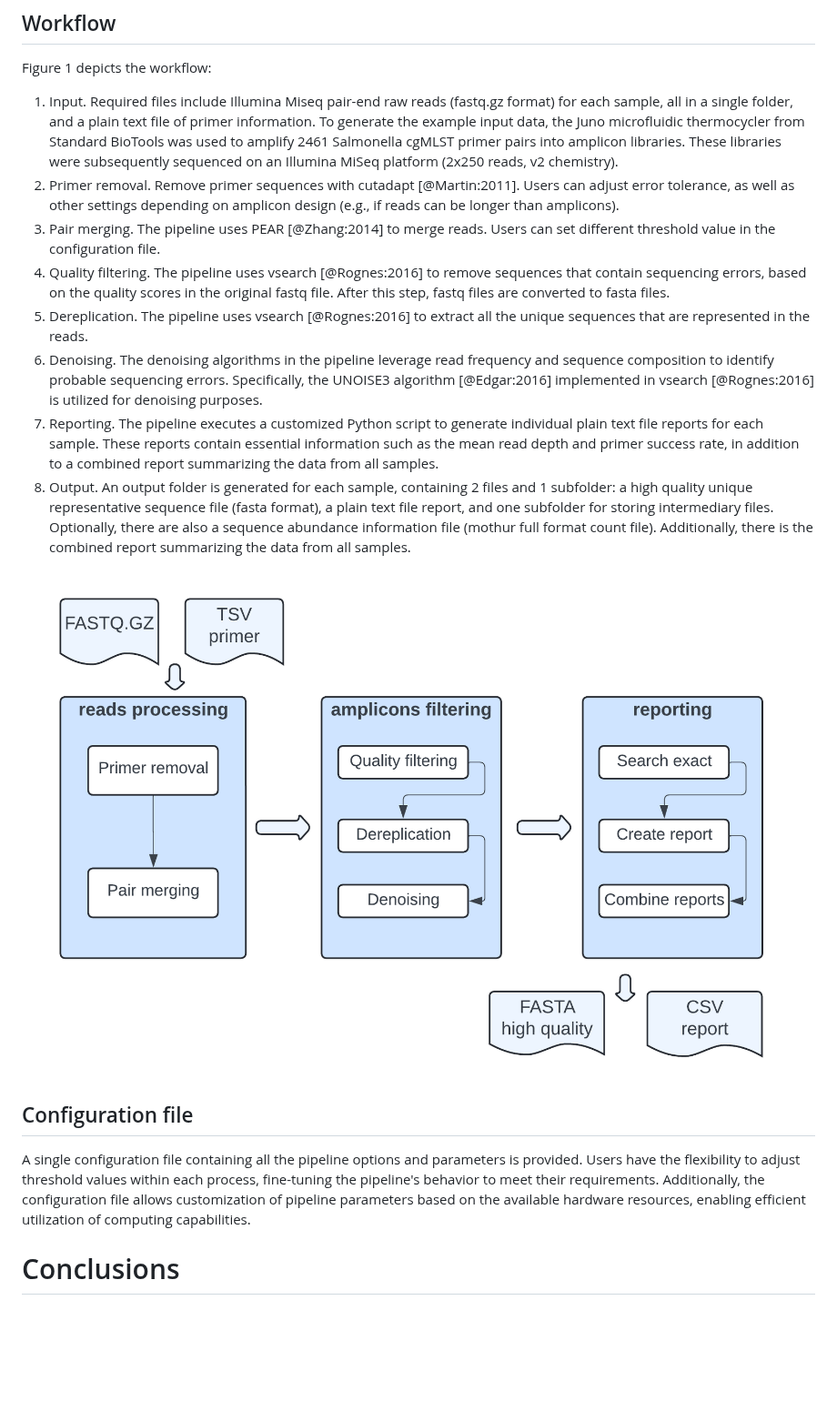
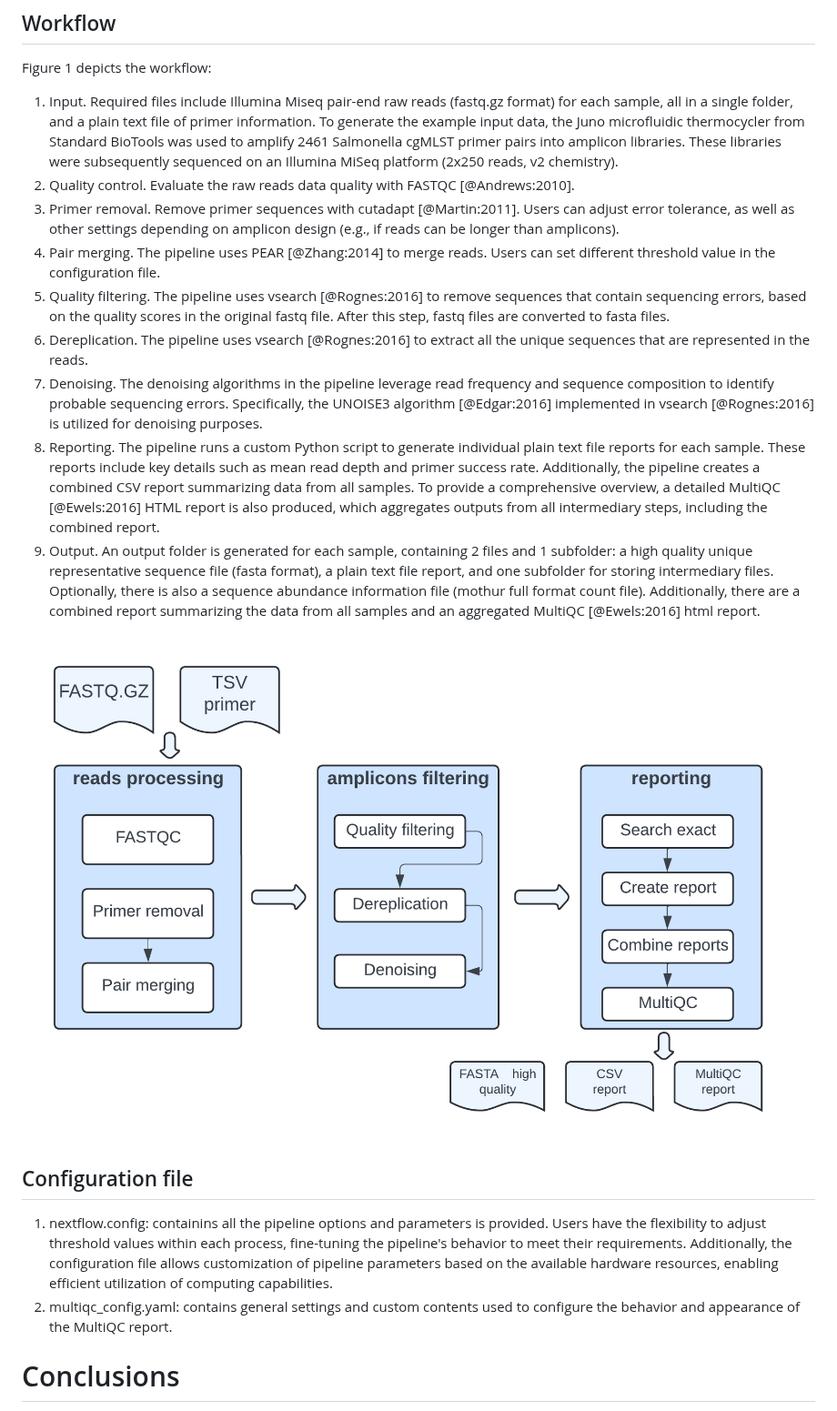
Before and after one commit to ncezid-biome/HMAS-QC-Pipeline2, a Markdown page: paper.md, the part around the change. Shown at 91% size. Drawn GitHub-style; pictures changed too: HMAS2_FLOWCHART_PAPER_1.png (added); blank space fills up the shorter version.

Commit message:
updating joss paper

```diff
--- a/paper.md
+++ b/paper.md
@@ -42,21 +42,23 @@ Targeted next-generation sequencing (NGS) methods, like 16S amplicon sequencing,
 ## Workflow
 Figure 1 depicts the workflow:
 1. Input.  Required files include Illumina Miseq pair-end raw reads (fastq.gz format) for each sample, all in a single folder, and a plain text file of primer information. To generate the example input data, the Juno microfluidic thermocycler from Standard BioTools was used to amplify 2461 Salmonella cgMLST primer pairs into amplicon libraries. These libraries were subsequently sequenced on an Illumina MiSeq platform (2x250 reads, v2 chemistry).
-2. Primer removal.  Remove primer sequences with cutadapt [@Martin:2011]. Users can adjust error tolerance, as well as other settings depending on amplicon design (e.g., if reads can be longer than amplicons).
-3. Pair merging.  The pipeline uses PEAR [@Zhang:2014] to merge reads. Users can set different threshold value in the configuration file.
-4. Quality filtering.  The pipeline uses vsearch [@Rognes:2016] to remove sequences that contain sequencing errors, based on the quality scores in the original fastq file. After this step, fastq files are converted to fasta files.
-5. Dereplication.  The pipeline uses vsearch [@Rognes:2016] to extract all the unique sequences that are represented in the reads.
-6. Denoising.   The denoising algorithms in the pipeline leverage read frequency and sequence composition to identify probable sequencing errors. Specifically, the UNOISE3 algorithm [@Edgar:2016] implemented in vsearch [@Rognes:2016] is utilized for denoising purposes.
-7. Reporting.  The pipeline executes a customized Python script to generate individual plain text file reports for each sample. These reports contain essential information such as the mean read depth and primer success rate, in addition to a combined report summarizing the data from all samples.
-8. Output.  An output folder is generated for each sample, containing 2 files and 1 subfolder: a high quality unique representative sequence file (fasta format), a plain text file report, and one subfolder for storing intermediary files. Optionally, there are also a sequence abundance information file (mothur full format count file). Additionally, there is the combined report summarizing the data from all samples.
+2. Quality control. Evaluate the raw reads data quality with FASTQC [@Andrews:2010].
+3. Primer removal.  Remove primer sequences with cutadapt [@Martin:2011]. Users can adjust error tolerance, as well as other settings depending on amplicon design (e.g., if reads can be longer than amplicons).
+4. Pair merging.  The pipeline uses PEAR [@Zhang:2014] to merge reads. Users can set different threshold value in the configuration file.
+5. Quality filtering.  The pipeline uses vsearch [@Rognes:2016] to remove sequences that contain sequencing errors, based on the quality scores in the original fastq file. After this step, fastq files are converted to fasta files.
+6. Dereplication.  The pipeline uses vsearch [@Rognes:2016] to extract all the unique sequences that are represented in the reads.
+7. Denoising.   The denoising algorithms in the pipeline leverage read frequency and sequence composition to identify probable sequencing errors. Specifically, the UNOISE3 algorithm [@Edgar:2016] implemented in vsearch [@Rognes:2016] is utilized for denoising purposes.
+8. Reporting.  The pipeline runs a custom Python script to generate individual plain text file reports for each sample. These reports include key details such as mean read depth and primer success rate. Additionally, the pipeline creates a combined CSV report summarizing data from all samples. To provide a comprehensive overview, a detailed MultiQC [@Ewels:2016] HTML report is also produced, which aggregates outputs from all intermediary steps, including the combined report.
+9. Output.  An output folder is generated for each sample, containing 2 files and 1 subfolder: a high quality unique representative sequence file (fasta format), a plain text file report, and one subfolder for storing intermediary files. Optionally, there is also a sequence abundance information file (mothur full format count file). Additionally, there are a combined report summarizing the data from all samples and an aggregated MultiQC [@Ewels:2016] html report.
 
 
-![overview of Step-mothur pipeline workflow.](HMAS2_FLOWCHART_PAPER.png)
+![overview of Step-mothur pipeline workflow.](HMAS2_FLOWCHART_PAPER_1.png)
 
 
 
 ## Configuration file
-A single configuration file containing all the pipeline options and parameters is provided. Users have the flexibility to adjust threshold values within each process, fine-tuning the pipeline's behavior to meet their requirements. Additionally, the configuration file allows customization of pipeline parameters based on the available hardware resources, enabling efficient utilization of computing capabilities.
+1. nextflow.config: containins all the pipeline options and parameters is provided. Users have the flexibility to adjust threshold values within each process, fine-tuning the pipeline's behavior to meet their requirements. Additionally, the configuration file allows customization of pipeline parameters based on the available hardware resources, enabling efficient utilization of computing capabilities.
+2. multiqc_config.yaml: contains general settings and custom contents used to configure the behavior and appearance of the MultiQC report.
 
 
 
```
Also changed, not shown: README.md (+8 -2 lines), 3 other files.
